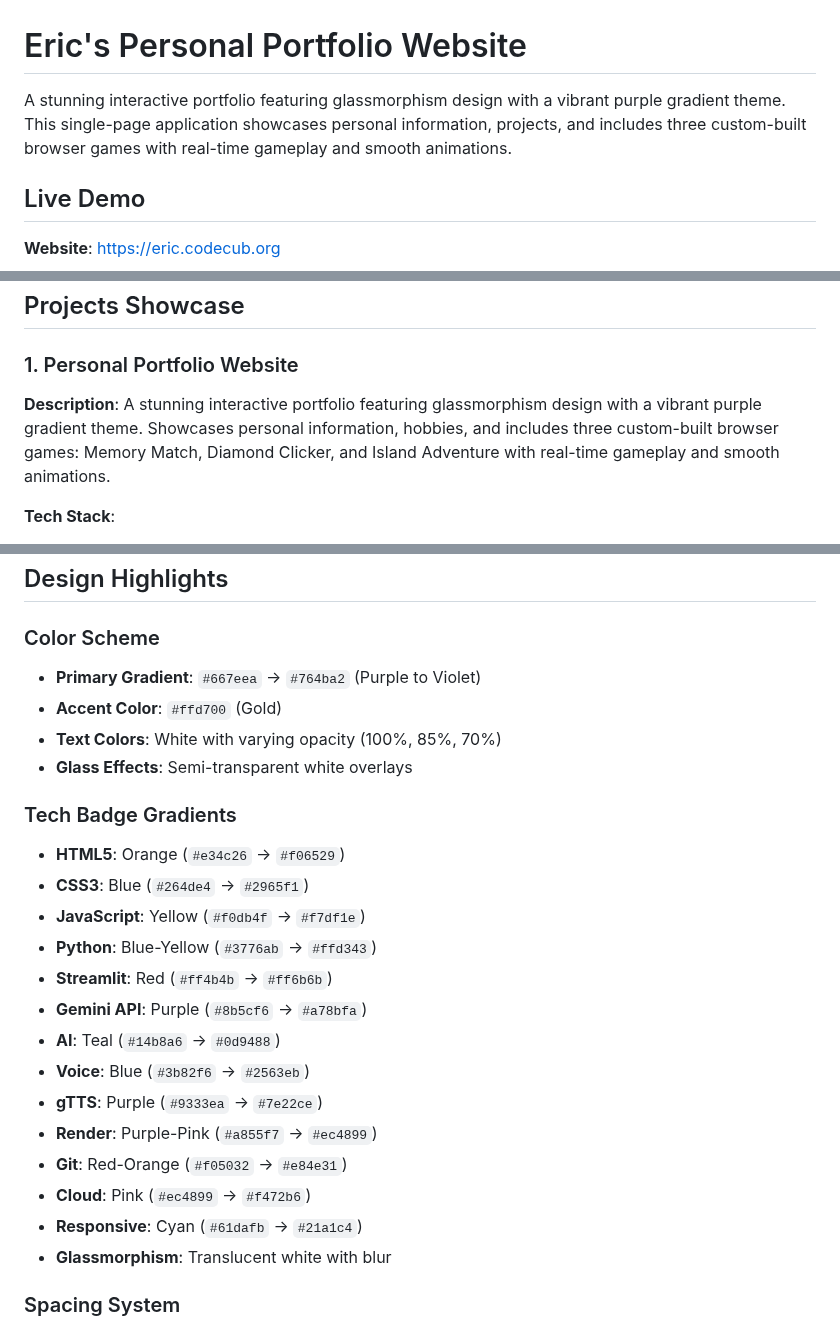
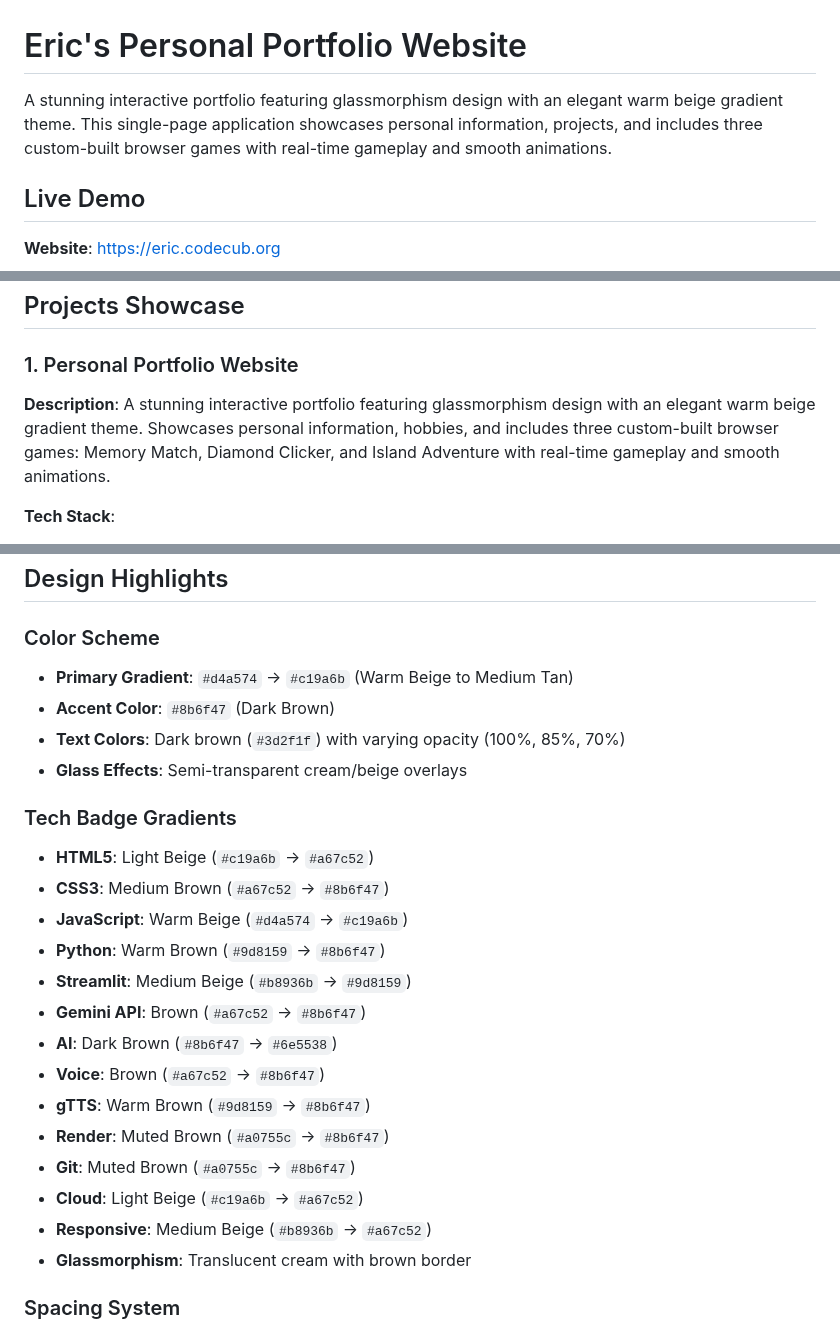
Before and after one commit to CodeCubCA/profile-website-Hello777E, a Markdown page: README.md, 3 parts joined by grey strips. Rendered like a GitHub page.

Commit message:
Update README: Reflect new beige color scheme
Updated all documentation to match the new warm beige theme:

Documentation changes:
- Main description: Changed from purple to beige theme
- Project showcase: Updated color scheme description
- Color Scheme section: Updated all color values
  - Primary gradient: Purple to warm beige (#d4a574 → #c19a6b)
  - Accent color: Gold to dark brown (#8b6f47)
  - Text colors: White to dark brown (#3d2f1f)
  - Glass effects: White to cream/beige overlays
- Tech Badge Gradients: Updated all 14 badge colors to brown/beige tones

The README now accurately reflects the elegant warm beige color palette used throughout the portfolio.

🤖 Generated with [Claude Code](https://claude.com/claude-code)

Co-Authored-By: Claude <noreply@anthropic.com>

```diff
--- a/README.md
+++ b/README.md
@@ -1,6 +1,6 @@
 # Eric's Personal Portfolio Website
 
-A stunning interactive portfolio featuring glassmorphism design with a vibrant purple gradient theme. This single-page application showcases personal information, projects, and includes three custom-built browser games with real-time gameplay and smooth animations.
+A stunning interactive portfolio featuring glassmorphism design with an elegant warm beige gradient theme. This single-page application showcases personal information, projects, and includes three custom-built browser games with real-time gameplay and smooth animations.
 
 ## Live Demo
 
@@ -89,7 +89,7 @@ Three fully-functional browser games:
 ## Projects Showcase
 
 ### 1. Personal Portfolio Website
-**Description**: A stunning interactive portfolio featuring glassmorphism design with a vibrant purple gradient theme. Showcases personal information, hobbies, and includes three custom-built browser games: Memory Match, Diamond Clicker, and Island Adventure with real-time gameplay and smooth animations.
+**Description**: A stunning interactive portfolio featuring glassmorphism design with an elegant warm beige gradient theme. Showcases personal information, hobbies, and includes three custom-built browser games: Memory Match, Diamond Clicker, and Island Adventure with real-time gameplay and smooth animations.
 
 **Tech Stack**:
 - HTML5
@@ -254,26 +254,26 @@ Three fully-functional browser games:
 ## Design Highlights
 
 ### Color Scheme
-- **Primary Gradient**: `#667eea` → `#764ba2` (Purple to Violet)
-- **Accent Color**: `#ffd700` (Gold)
-- **Text Colors**: White with varying opacity (100%, 85%, 70%)
-- **Glass Effects**: Semi-transparent white overlays
+- **Primary Gradient**: `#d4a574` → `#c19a6b` (Warm Beige to Medium Tan)
+- **Accent Color**: `#8b6f47` (Dark Brown)
+- **Text Colors**: Dark brown (`#3d2f1f`) with varying opacity (100%, 85%, 70%)
+- **Glass Effects**: Semi-transparent cream/beige overlays
 
 ### Tech Badge Gradients
-- **HTML5**: Orange (`#e34c26` → `#f06529`)
-- **CSS3**: Blue (`#264de4` → `#2965f1`)
-- **JavaScript**: Yellow (`#f0db4f` → `#f7df1e`)
-- **Python**: Blue-Yellow (`#3776ab` → `#ffd343`)
-- **Streamlit**: Red (`#ff4b4b` → `#ff6b6b`)
-- **Gemini API**: Purple (`#8b5cf6` → `#a78bfa`)
-- **AI**: Teal (`#14b8a6` → `#0d9488`)
-- **Voice**: Blue (`#3b82f6` → `#2563eb`)
-- **gTTS**: Purple (`#9333ea` → `#7e22ce`)
-- **Render**: Purple-Pink (`#a855f7` → `#ec4899`)
-- **Git**: Red-Orange (`#f05032` → `#e84e31`)
-- **Cloud**: Pink (`#ec4899` → `#f472b6`)
-- **Responsive**: Cyan (`#61dafb` → `#21a1c4`)
-- **Glassmorphism**: Translucent white with blur
+- **HTML5**: Light Beige (`#c19a6b` → `#a67c52`)
+- **CSS3**: Medium Brown (`#a67c52` → `#8b6f47`)
+- **JavaScript**: Warm Beige (`#d4a574` → `#c19a6b`)
+- **Python**: Warm Brown (`#9d8159` → `#8b6f47`)
+- **Streamlit**: Medium Beige (`#b8936b` → `#9d8159`)
+- **Gemini API**: Brown (`#a67c52` → `#8b6f47`)
+- **AI**: Dark Brown (`#8b6f47` → `#6e5538`)
+- **Voice**: Brown (`#a67c52` → `#8b6f47`)
+- **gTTS**: Warm Brown (`#9d8159` → `#8b6f47`)
+- **Render**: Muted Brown (`#a0755c` → `#8b6f47`)
+- **Git**: Muted Brown (`#a0755c` → `#8b6f47`)
+- **Cloud**: Light Beige (`#c19a6b` → `#a67c52`)
+- **Responsive**: Medium Beige (`#b8936b` → `#a67c52`)
+- **Glassmorphism**: Translucent cream with brown border
 
 ### Spacing System
 - **XS**: 0.5rem
```
